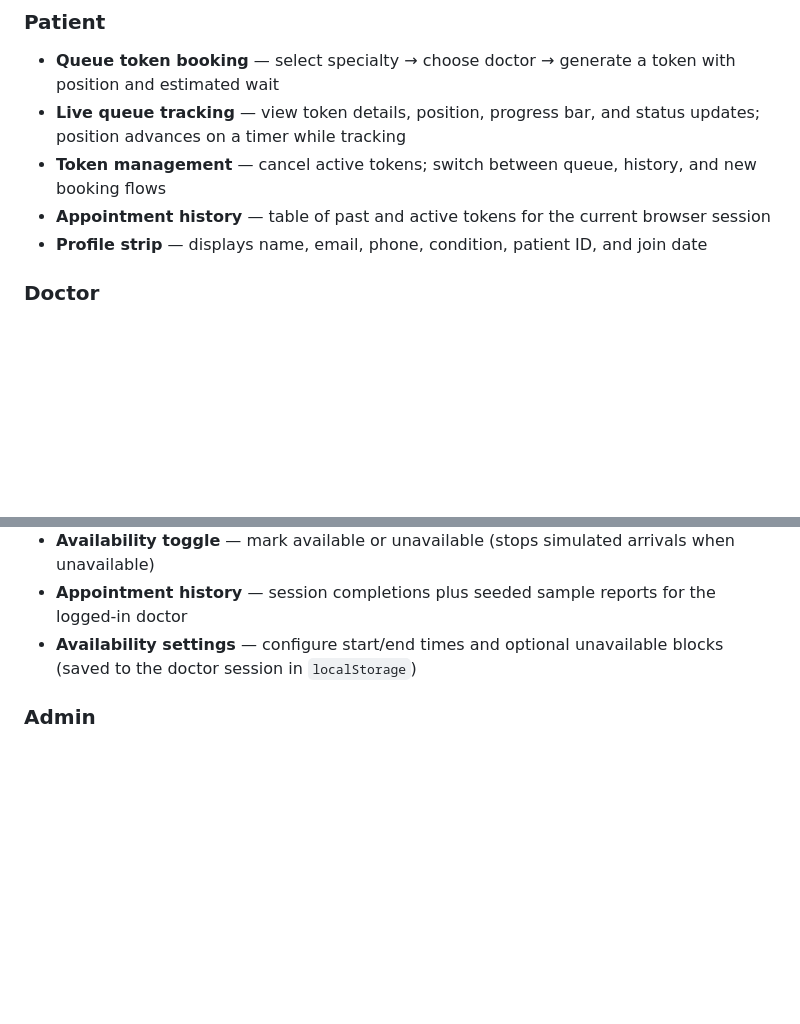
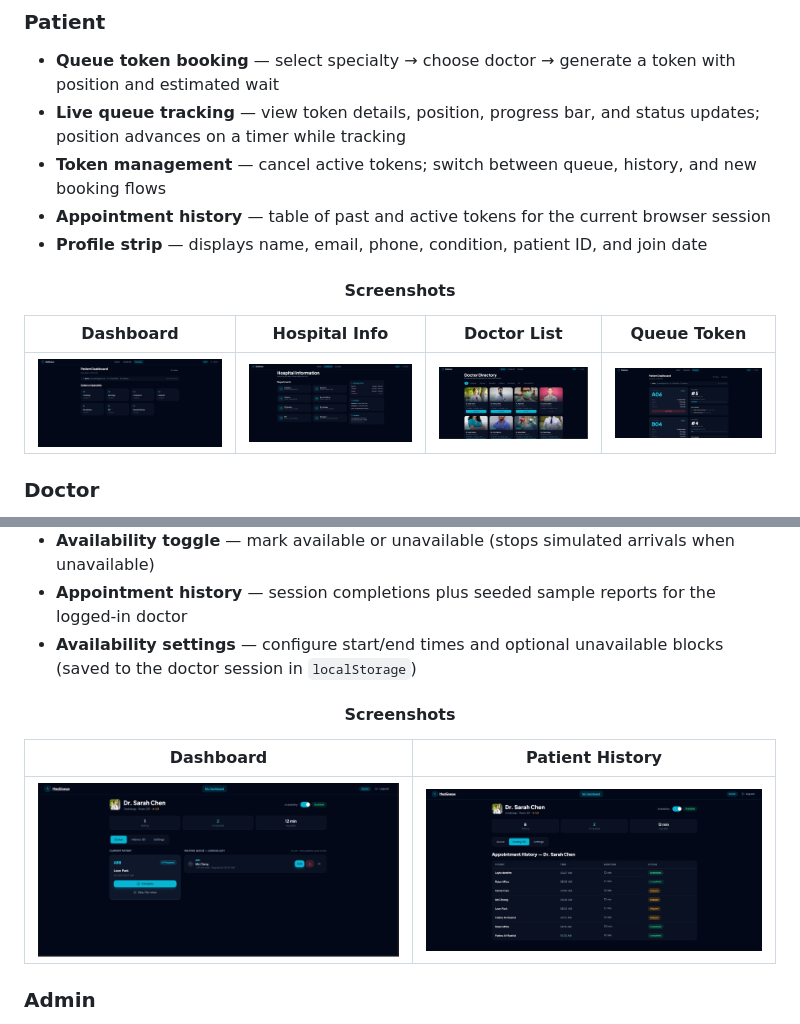
Before and after one commit to M09XD/MedQueue, a Markdown page: README.md, 2 parts joined by grey strips. Rendered like a GitHub page; blank space fills up the shorter version.

Commit message:
Enhance README with preview and screenshots
Added preview and screenshot sections to README.

```diff
--- a/README.md
+++ b/README.md
@@ -61,6 +64,16 @@ The application is a **frontend-only prototype**. It uses separate HTML pages (n
 - **Appointment history** — table of past and active tokens for the current browser session
 - **Profile strip** — displays name, email, phone, condition, patient ID, and join date
 
+<div align="center">
+
+#### Screenshots
+
+| Dashboard | Hospital Info | Doctor List | Queue Token |
+|-----------|---------------|-------------|-------------|
+| ![Patient Dashboard](docs/screenshots/patient-dashboard.png) | ![Hospital Info](docs/screenshots/hospital-info.png) | ![Doctor Directory](docs/screenshots/doctor-directory.png) | ![Queue Token](docs/screenshots/patient-token-queue.png) |
+
+</div>
+
 ### Doctor
 
 - **Queue management** — view current in-progress patient and waiting queue; call next, complete, skip, or flag as emergency
@@ -69,6 +82,17 @@ The application is a **frontend-only prototype**. It uses separate HTML pages (n
 - **Availability toggle** — mark available or unavailable (stops simulated arrivals when unavailable)
 - **Appointment history** — session completions plus seeded sample reports for the logged-in doctor
 - **Availability settings** — configure start/end times and optional unavailable blocks (saved to the doctor session in `localStorage`)
+
+<div align="center">
+
+#### Screenshots
+
+| Dashboard | Patient History |
+|-----------|-----------------|
+| ![Patient Dashboard](docs/screenshots/doctor-dashboard.png) | ![Hospital Info](docs/screenshots/doctor-history.png) |
+
+</div>
+
 
 ### Admin
 
```
Also changed, not shown: other parts of README.md (+12 -15 lines).
